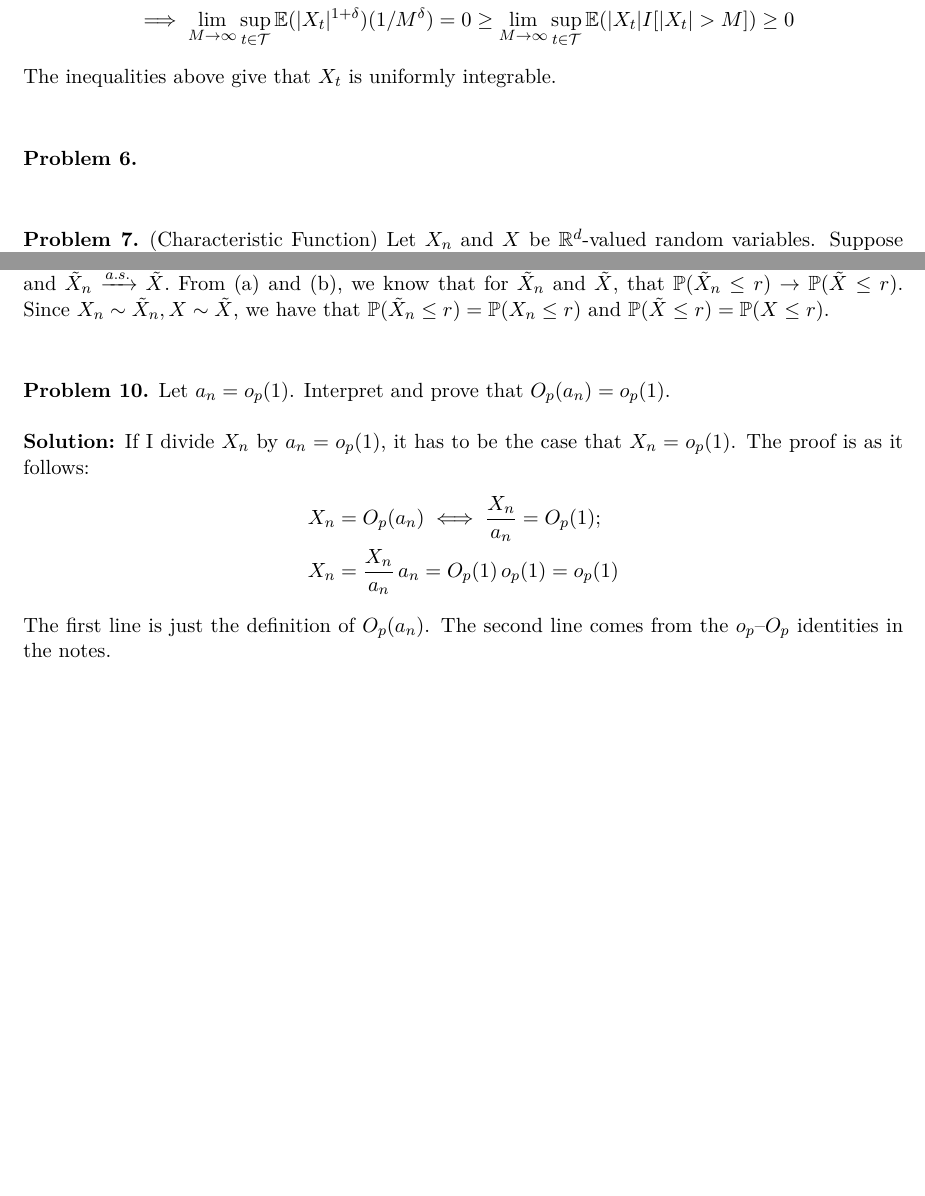
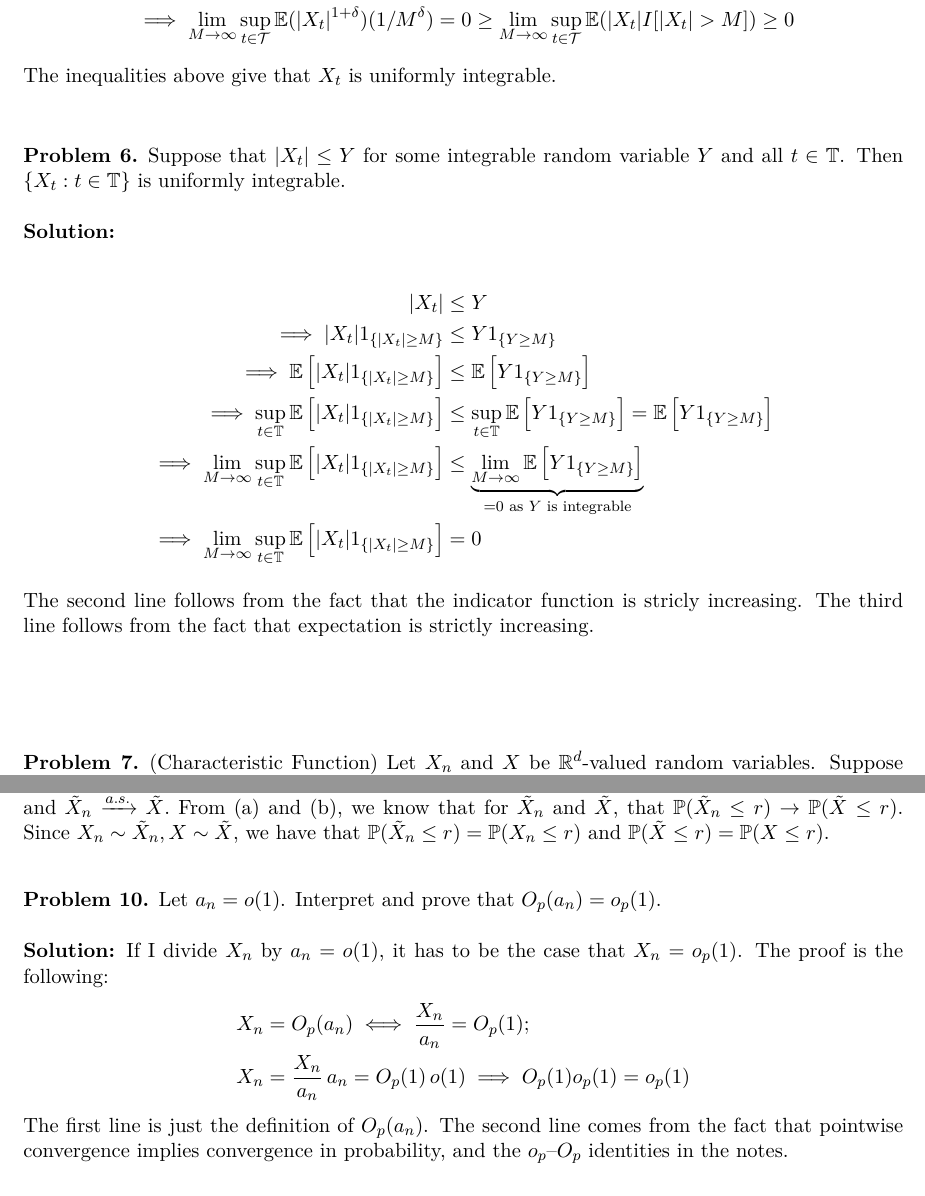
Before and after one commit to jack3184/MetricsIII, a LaTeX problem sheet (pset_template_Attila.tex): two parts of pages 2 and 3 of 5, joined at a grey line, cut so that both start at the same text, the shorter picture padded with empty space. Compiled offline with pdfLaTeX.

Commit message:
Attila Changes

```diff
--- a/pset_template_Attila.tex
+++ b/pset_template_Attila.tex
@@ -92,7 +92,21 @@ The inequalities above give that $X_t$ is uniformly integrable.
 
 %6
 \begin{problem}
+Suppose that $|X_t| \leq Y$ for some integrable random variable $Y$ and all $t \in \mathbb{T}$.
+Then $\{ X_t: t \in \mathbb{T} \}$ is uniformly integrable. \\
 
+\textbf{Solution:}
+
+\begin{align*}
+	|X_t| &\leq Y \\
+	\implies |X_t| 1_{\{ |X_t| \geq M \}} &\leq Y 1_{\{ Y \geq M \}} \\
+	\implies \mathbb{E} \left[ |X_t| 1_{\{ |X_t| \geq M \}} \right] &\leq \mathbb{E} \left[ Y 1_{\{ Y \geq M \}} \right] \\
+	\implies \sup_{t \in \mathbb{T}} \mathbb{E} \left[ |X_t| 1_{\{ |X_t| \geq M \}} \right] &\leq \sup_{t \in \mathbb{T}} \mathbb{E} \left[ Y 1_{\{ Y \geq M \}} \right] = \mathbb{E} \left[ Y 1_{\{ Y \geq M \}} \right] \\
+	\implies \lim_{M \to \infty} \sup_{t \in \mathbb{T}} \mathbb{E} \left[ |X_t| 1_{\{ |X_t| \geq M \}} \right] &\leq \underbrace{\lim_{M \to \infty} \mathbb{E} \left[ Y 1_{\{ Y \geq M \}} \right]}_{= 0 \text{ as $Y$ is integrable}} \\
+	\implies \lim_{M \to \infty} \sup_{t \in \mathbb{T}} \mathbb{E} \left[ |X_t| 1_{\{ |X_t| \geq M \}} \right] &= 0
+	\intertext{The second line follows from the fact that the indicator function is stricly increasing.
+	The third line follows from the fact that expectation is strictly increasing.}
+\end{align*}
 \end{problem}
 
 \bigskip
@@ -144,17 +158,17 @@ $f(x) = \exp(-\theta x)$ is a bounded continuous function on $\mathbb{R}_{+}$ if
 \bigskip
 %10
 \begin{problem}
-Let $a_n = o_p(1)$.
+Let $a_n = o(1)$.
 Interpret and prove that $O_p(a_n) = o_p(1)$. \\
 
-\textbf{Solution:} If I divide $X_n$ by $a_n = o_p(1)$, it has to be the case that $X_n  = o_p(1)$.
-The proof is as it follows:
+\textbf{Solution:} If I divide $X_n$ by $a_n = o(1)$, it has to be the case that $X_n  = o_p(1)$.
+The proof is the following:
 \begin{align*}
   X_n &= O_p (a_n) \iff \frac{X_n}{a_n} = O_p(1); \\
-  X_n &= \frac{X_n}{a_n} \, a_n = O_p(1) \, o_p(1) = o_p(1)
+  X_n &= \frac{X_n}{a_n} \, a_n = O_p(1) \, o(1) \implies O_p(1) o_p(1) = o_p(1)
 \end{align*}
 The first line is just the definition of $O_p(a_n)$.
-The second line comes from the $o_p$--$O_p$ identities in the notes.
+The second line comes from the fact that pointwise convergence implies convergence in probability, and the $o_p$--$O_p$ identities in the notes.
 \end{problem}
 
 \bigskip
```
Also changed, not shown: pset_template_Attila.pdf.
